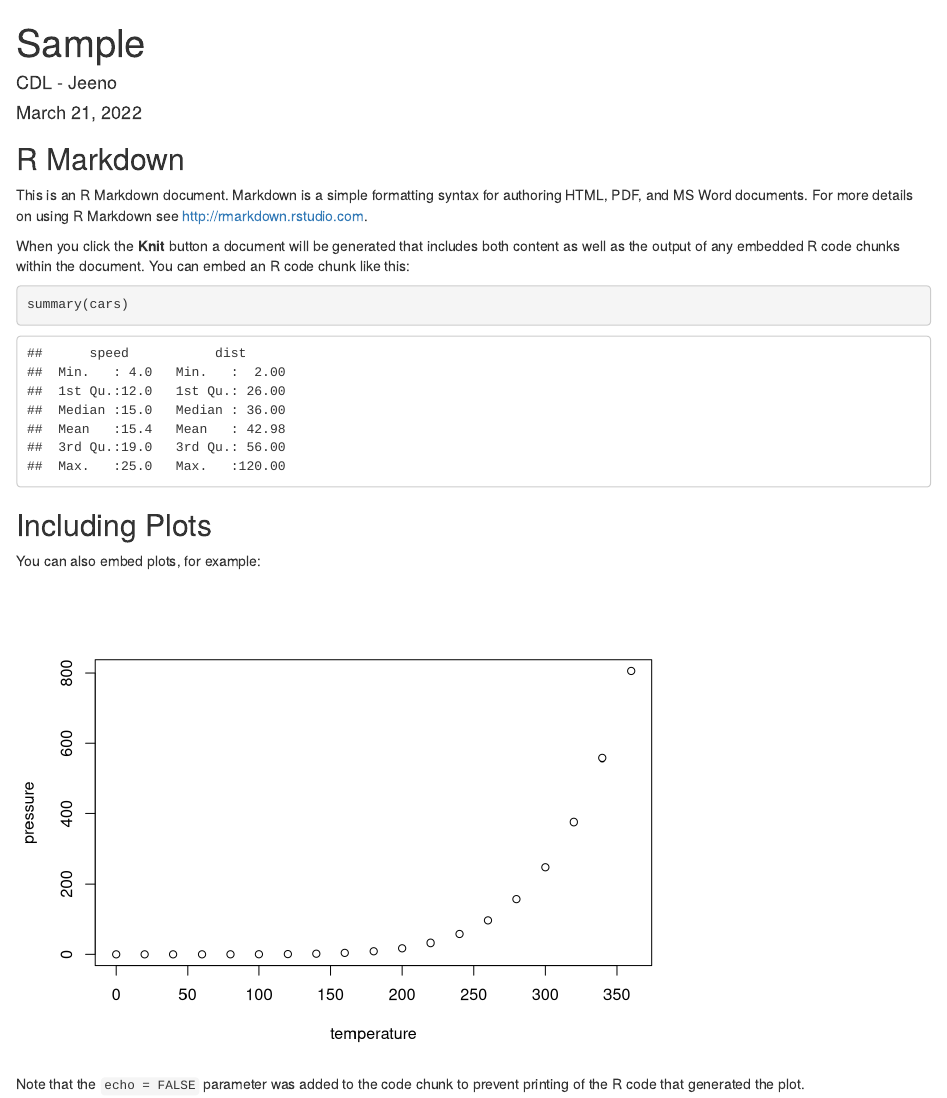
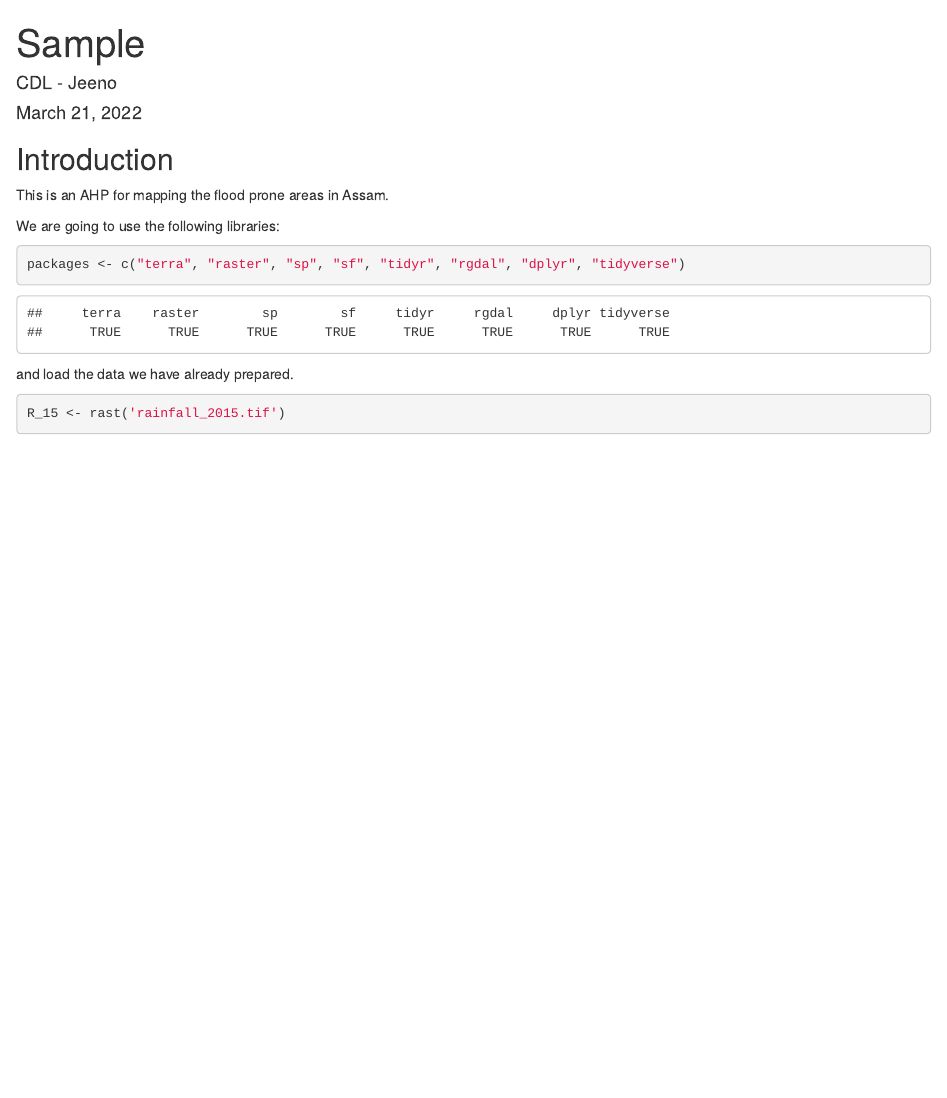
Before and after one commit to jeenogeorge/CDL_FLOOD_MODELLING, an R Markdown document (sample.Rmd): the page in a window 1100 px wide, from its top. Rendered offline with R 4.5, knitr and Pandoc, with nearby package versions; some code elsewhere in the file could not run offline.

Commit message:
markdown

````diff
--- a/sample.Rmd
+++ b/sample.Rmd
@@ -3,14 +3,20 @@ title: "Sample"
 author: "CDL - Jeeno"
 date: "March 21, 2022"
 output: html_document
+keep_md: true
+
 ---
 
 
 ```{r setup, include=FALSE}
 knitr::opts_chunk$set(echo = TRUE)
 ```
+## Introduction
 
-```{r packages,include=FALSE}
+This is an AHP for mapping the flood prone areas in Assam.
+
+We are going to use the following libraries:
+```{r loading libraries, message=FALSE, warning=FALSE, echo=FALSE}
 # Install and load the necessary packages
 ipak <- function(pkg){
   new.pkg <- pkg[!(pkg %in% installed.packages()[, "Package"])]
@@ -18,15 +24,17 @@ ipak <- function(pkg){
     install.packages(new.pkg, dependencies = TRUE, repos = "http://cran.us.r-project.org")
   sapply(pkg, require, character.only = TRUE)
 }
+```
+```{r, echo=TRUE}
 packages <- c("terra", "raster", "sp", "sf", "tidyr", "rgdal", "dplyr", "tidyverse")
+```
+
+```{r, message=FALSE, warning=FALSE, echo=FALSE}
 ipak(packages)
 ```
 
-## R Markdown
+and load the data we have already prepared.
 
-This is an R Markdown document. Markdown is a simple formatting syntax for authoring HTML, PDF, and MS Word documents. For more details on using R Markdown see <http://rmarkdown.rstudio.com>.
+```{r}
 
-When you click the **Knit** button a document will be generated that includes both content as well as the output of any embedded R code chunks within the document. You can embed an R code chunk like this:
-
-```{r cars}
-summary(cars)
+R_15 <- rast('rainfall_2015.tif')
@@ -35,6 +47,0 @@ summary(cars)
-## Including Plots
-
-You can also embed plots, for example:
-
-```{r pressure, echo=FALSE}
-plot(pressure)
@@ -43 +52,0 @@ plot(pressure)
-Note that the `echo = FALSE` parameter was added to the code chunk to prevent printing of the R code that generated the plot.
````
Also changed, not shown: sample.Rmd (16 more changed lines).
